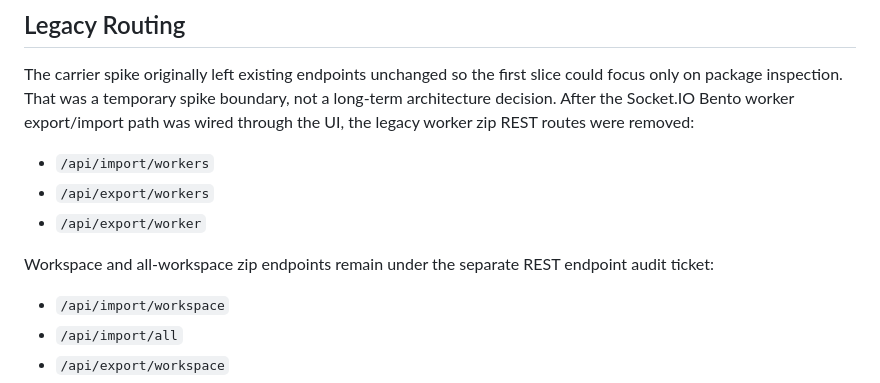
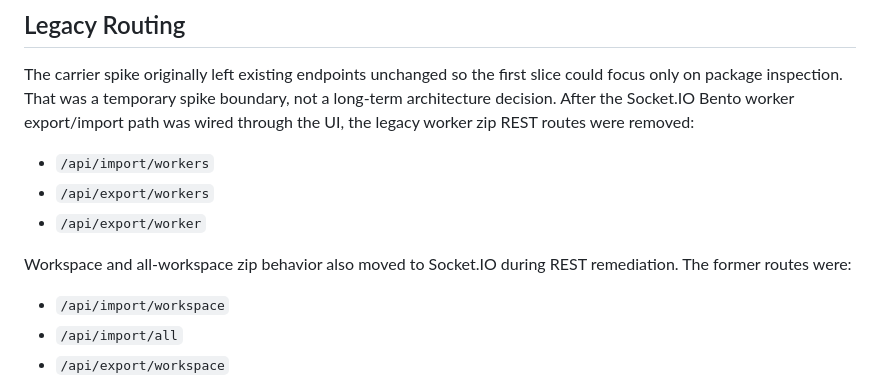
Before and after one commit to billroy/bullpen, a Markdown page: docs/bento-carrier-foundation-spike.md, the part around the change. GitHub-like rendering.

Commit message:
Update Bento spike for REST remediation

```diff
--- a/docs/bento-carrier-foundation-spike.md
+++ b/docs/bento-carrier-foundation-spike.md
@@ -119,8 +119,8 @@ routes were removed:
 - `/api/export/workers`
 - `/api/export/worker`
 
-Workspace and all-workspace zip endpoints remain under the separate REST
-endpoint audit ticket:
+Workspace and all-workspace zip behavior also moved to Socket.IO during REST
+remediation. The former routes were:
 
 - `/api/import/workspace`
 - `/api/import/all`
```
